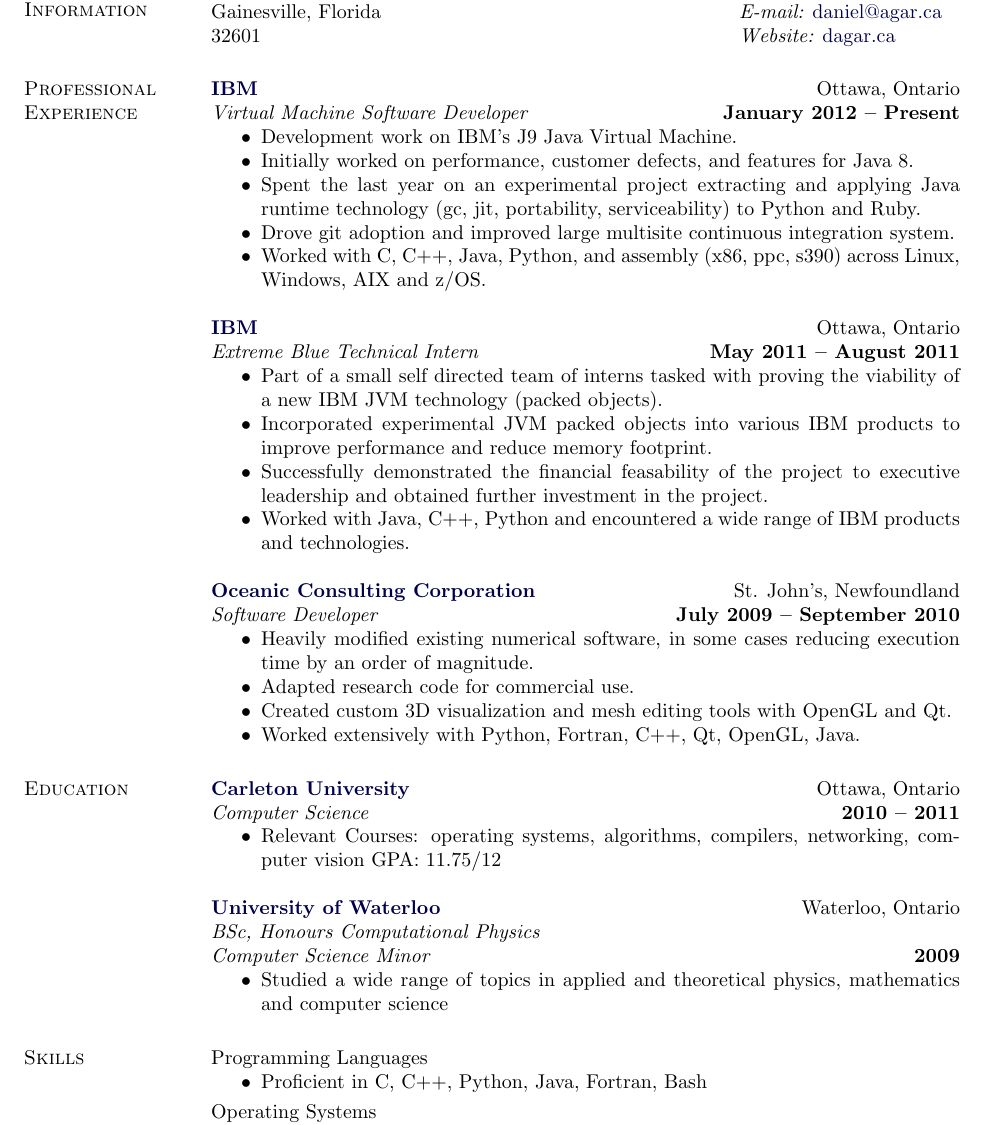
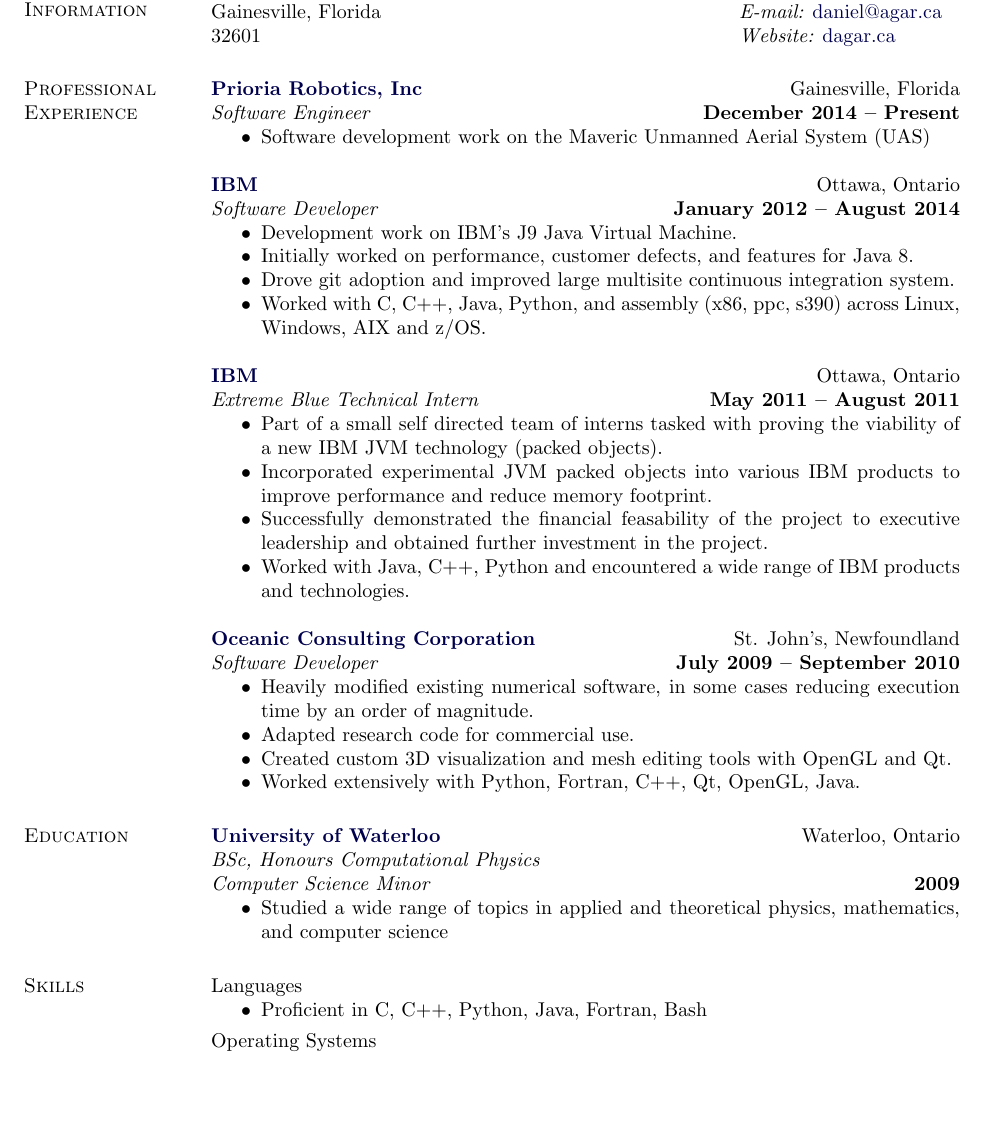
Before and after one commit to dagar/dagar-resume, a LaTeX CV (dagar_resume.tex): part of the page, cut so that both start at the same text, the shorter picture padded with empty space. Compiled offline with pdfLaTeX.

Commit message:
add prioria

```diff
--- a/dagar_resume.tex
+++ b/dagar_resume.tex
@@ -56,12 +56,18 @@
 
   \section{\sc Professional Experience}
 
+        \href{http://www.prioria.com/}{\bf Prioria Robotics, Inc} {\hfill Gainesville, Florida}\\
+      {\em Software Engineer} \hfill {\bf December 2014 -- Present}
+      \begin{itemize} \itemsep -2pt
+        \item Software development work on the Maveric Unmanned Aerial System (UAS)
+      \end{itemize}
+
         \href{http://www.ibm.com/ca/en/}{\bf IBM} {\hfill Ottawa, Ontario}\\
-      {\em Virtual Machine Software Developer} \hfill {\bf January 2012 -- Present}
+      {\em Software Developer} \hfill {\bf January 2012 -- August 2014}
       \begin{itemize} \itemsep -2pt
         \item Development work on IBM's J9 Java Virtual Machine.
         \item Initially worked on performance, customer defects, and features for Java 8.
-	\item Spent the last year on an experimental project extracting and applying Java runtime technology (gc, jit, portability, serviceability) to Python and Ruby.
+        %\item Spent the last year on a project extracting and applying Java runtime technology (gc, jit, portability, serviceability) to Python and Ruby.%
         \item Drove git adoption and improved large multisite continuous integration system.
         \item Worked with C, C++, Java, Python, and assembly (x86, ppc, s390) across Linux, Windows, AIX and z/OS.
 
@@ -105,71 +111,38 @@
 %      {\em Computer Systems Analyst (Contract)} \hfill {\bf May 2005 - September 2006}
 %      \begin{itemize}  \itemsep -2pt %reduce space between items
 %        \item Worked in the Manulife Computer Service Center at IBM Canada, providing level 1 and 2 technical support via phone, email and remote desktop for employees in North America.
-%
 %        \item Supported various issues and applications including Lotus Notes, Citrix connections, Blackberry problems, any kind of authentication problem.
-
         %\item Was involved in technical documentation of Manulife Applications supported by IBM.
-
 %      \end{itemize}
-
-
-
 
 %      \href{http://uhfcomm.com}{\bf UHFComm}, Waterloo, Ontario, Canada\\
 %      {\em System Administrator} \hfill {\bf September 2004 - November 2007}
 %      \begin{itemize}  \itemsep -2pt
-%
 %        \item Deployed Redhat Linux based mail and web servers including spam filtering, web based email access, windows domain controller and automated remote backup.
-%
 %        \item Installed and configured various other Linux applications and desktops for UHFComm employees.
-%
 %      \end{itemize}
-%
-%
 %
 %
 %      \href{http://johnson-engineering.ca}{\bf Johnson Engineering Consultants}, Stratford, Ontario, Canada\\
 %      {\em System Administrator} \hfill {\bf October 2003 -- Dec 2004}
 %        \begin{itemize}  \itemsep -2pt
-%
 %          \item Built and customized GNU/Linux servers utilizing Apache, PostreSQL, LDAP, Samba, Bind DNS, Courier-Imap and Postfix mail server with Spamassassin spam filtering, primarily used Redhat and Debian based Linux distributions.
-%
 %          \item Assembled and maintained Windows workstations.
-%
 %          \item Transitioned all employees and documents to OpenOffice office suite and various other open source packages.
-%
 %          \item Implemented Linux thin client workstations and transitioned several employees to full GNU/Linux workstations.
-%
 %          \item Interfaced Asterisk VOIP server with external providers and existing office phone system.
-%
 %        \end{itemize}
 
-
-
-
-
-
   \section{\sc Education}
-
-      \href{http://www.carleton.ca}{\bf Carleton University} {\hfill Ottawa, Ontario}\\
-      {\em Computer Science} \hfill {\bf 2010 -- 2011}
-      \begin{itemize} \itemsep -2pt
-        \item Relevant Courses: operating systems, algorithms, compilers, networking, computer vision GPA: 11.75/12
-      \end{itemize}
-
-
       \href{http://www.uwaterloo.ca}{\bf University of Waterloo} {\hfill Waterloo, Ontario}\\
       {\em BSc, Honours Computational Physics \\ Computer Science Minor} \hfill {\bf 2009}
       \begin{itemize} \itemsep -2pt
-        \item Studied a wide range of topics in applied and theoretical physics, mathematics and computer science
+        \item Studied a wide range of topics in applied and theoretical physics, mathematics, and computer science
       \end{itemize}
-
-
-
 
     \section{\sc Skills}
 
-      {Programming Languages}
+      {Languages}
       \begin{itemize} \itemsep -2pt
         \item Proficient in C, C++, Python, Java, Fortran, Bash
       \end{itemize}
```
Also changed, not shown: dagar_resume.pdf, dagar_resume.tex (1 more changed lines).
